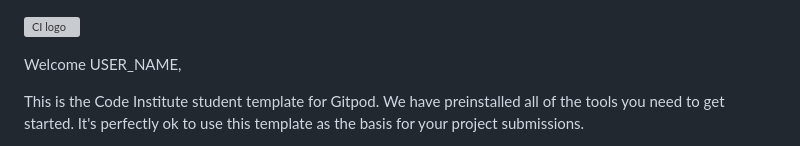
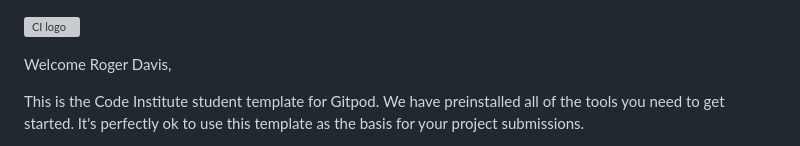
Before and after one commit to RogerWDavis/Drink-Tank, a Markdown page: README.md, the part around the change. Drawn GitHub-style; grey boxes are pictures that could not be loaded.

Commit message:
"complete setup"

```diff
--- a/README.md
+++ b/README.md
@@ -1,6 +1,6 @@
 ![CI logo](https://codeinstitute.s3.amazonaws.com/fullstack/ci_logo_small.png)
 
-Welcome USER_NAME,
+Welcome Roger Davis,
 
 This is the Code Institute student template for Gitpod. We have preinstalled all of the tools you need to get started. It's perfectly ok to use this template as the basis for your project submissions.
 
```
